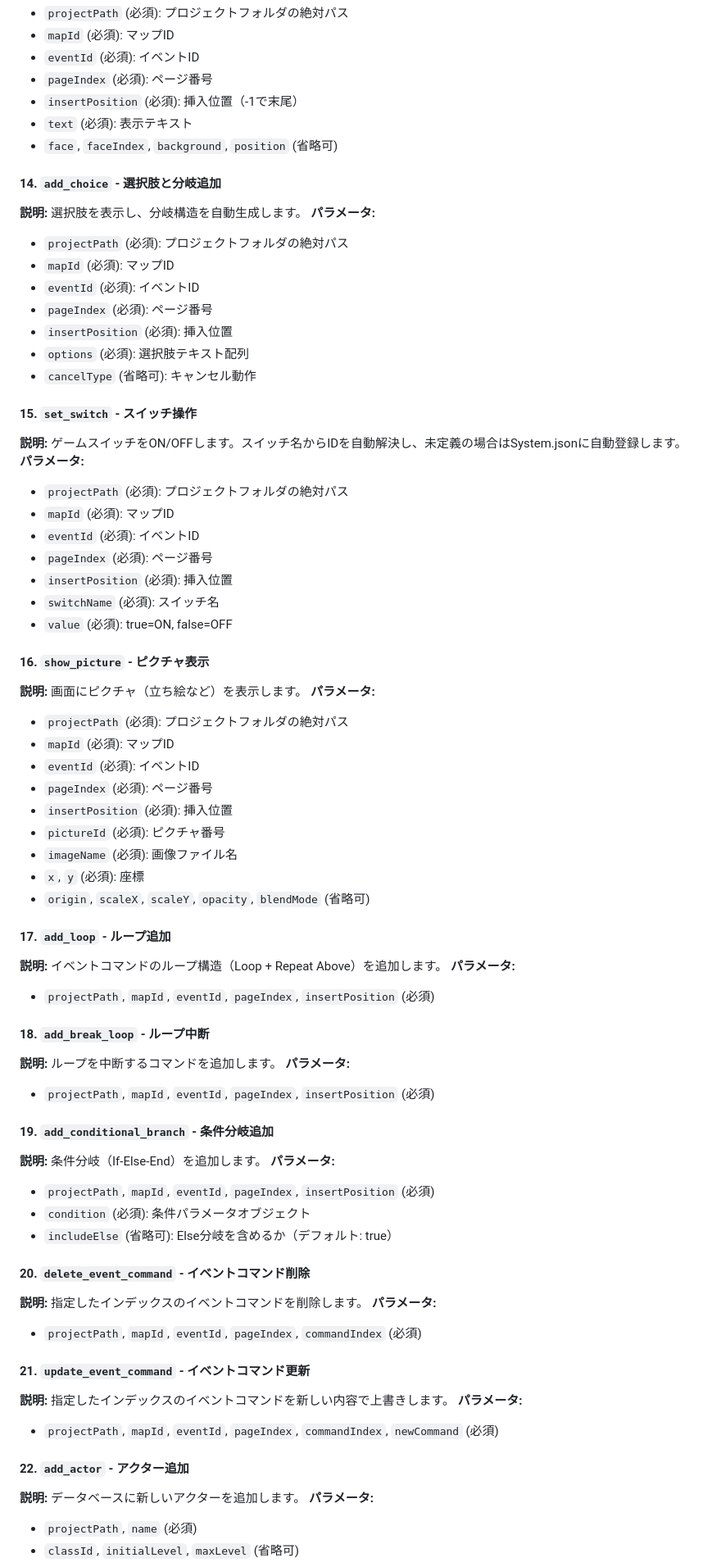
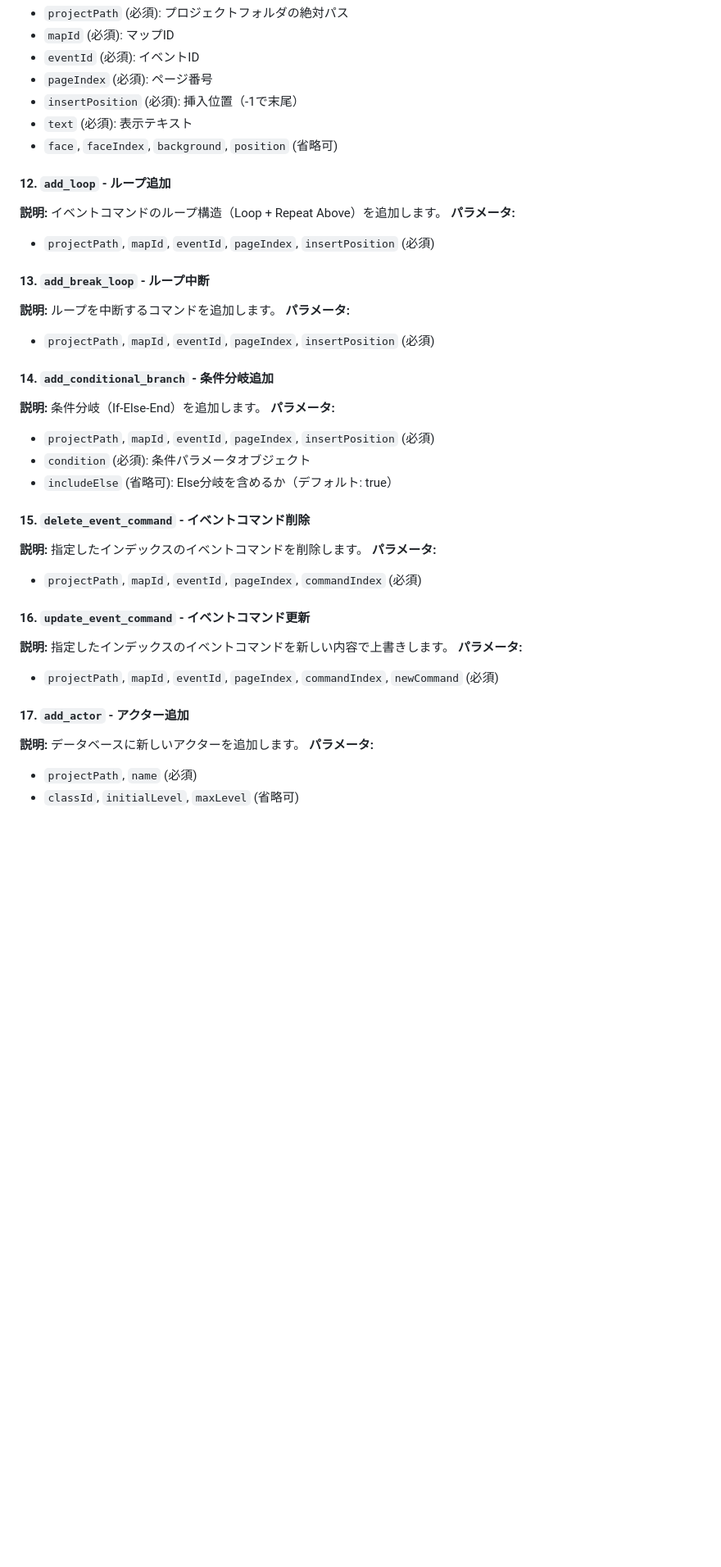
Before and after one commit to rein1225/RPGMakerMZ_MCP, a Markdown page: README.md, the part around the change printed below. Shown: that part at 82% size. GitHub-like rendering; blank space fills up the shorter version.

Commit message:
Update README.md and Usage.md with correct tool list and configuration paths

```diff
--- a/README.md
+++ b/README.md
@@ -143,69 +126,34 @@ Antigravityの設定ファイル（`mcp_config.json`）に以下を追加：
 - `text` (必須): 表示テキスト
 - `face`, `faceIndex`, `background`, `position` (省略可)
 
-#### 14. `add_choice` - 選択肢と分岐追加
-**説明:** 選択肢を表示し、分岐構造を自動生成します。
-**パラメータ:**
-- `projectPath` (必須): プロジェクトフォルダの絶対パス
-- `mapId` (必須): マップID
-- `eventId` (必須): イベントID
-- `pageIndex` (必須): ページ番号
-- `insertPosition` (必須): 挿入位置
-- `options` (必須): 選択肢テキスト配列
-- `cancelType` (省略可): キャンセル動作
-
-#### 15. `set_switch` - スイッチ操作
-**説明:** ゲームスイッチをON/OFFします。スイッチ名からIDを自動解決し、未定義の場合はSystem.jsonに自動登録します。
-**パラメータ:**
-- `projectPath` (必須): プロジェクトフォルダの絶対パス
-- `mapId` (必須): マップID
-- `eventId` (必須): イベントID
-- `pageIndex` (必須): ページ番号
-- `insertPosition` (必須): 挿入位置
-- `switchName` (必須): スイッチ名
-- `value` (必須): true=ON, false=OFF
-
-#### 16. `show_picture` - ピクチャ表示
-**説明:** 画面にピクチャ（立ち絵など）を表示します。
-**パラメータ:**
-- `projectPath` (必須): プロジェクトフォルダの絶対パス
-- `mapId` (必須): マップID
-- `eventId` (必須): イベントID
-- `pageIndex` (必須): ページ番号
-- `insertPosition` (必須): 挿入位置
-- `pictureId` (必須): ピクチャ番号
-- `imageName` (必須): 画像ファイル名
-- `x`, `y` (必須): 座標
-- `origin`, `scaleX`, `scaleY`, `opacity`, `blendMode` (省略可)
-
-#### 17. `add_loop` - ループ追加
+#### 12. `add_loop` - ループ追加
 **説明:** イベントコマンドのループ構造（Loop + Repeat Above）を追加します。
 **パラメータ:**
 - `projectPath`, `mapId`, `eventId`, `pageIndex`, `insertPosition` (必須)
 
-#### 18. `add_break_loop` - ループ中断
+#### 13. `add_break_loop` - ループ中断
 **説明:** ループを中断するコマンドを追加します。
 **パラメータ:**
 - `projectPath`, `mapId`, `eventId`, `pageIndex`, `insertPosition` (必須)
 
-#### 19. `add_conditional_branch` - 条件分岐追加
+#### 14. `add_conditional_branch` - 条件分岐追加
 **説明:** 条件分岐（If-Else-End）を追加します。
 **パラメータ:**
 - `projectPath`, `mapId`, `eventId`, `pageIndex`, `insertPosition` (必須)
 - `condition` (必須): 条件パラメータオブジェクト
 - `includeElse` (省略可): Else分岐を含めるか（デフォルト: true）
 
-#### 20. `delete_event_command` - イベントコマンド削除
+#### 15. `delete_event_command` - イベントコマンド削除
 **説明:** 指定したインデックスのイベントコマンドを削除します。
 **パラメータ:**
 - `projectPath`, `mapId`, `eventId`, `pageIndex`, `commandIndex` (必須)
 
-#### 21. `update_event_command` - イベントコマンド更新
+#### 16. `update_event_command` - イベントコマンド更新
 **説明:** 指定したインデックスのイベントコマンドを新しい内容で上書きします。
 **パラメータ:**
 - `projectPath`, `mapId`, `eventId`, `pageIndex`, `commandIndex`, `newCommand` (必須)
 
-#### 22. `add_actor` - アクター追加
+#### 17. `add_actor` - アクター追加
 **説明:** データベースに新しいアクターを追加します。
 **パラメータ:**
 - `projectPath`, `name` (必須)
```
Also changed, not shown: other parts of README.md (+23 -37 lines), 使用方法.md (+3 -2 lines).
